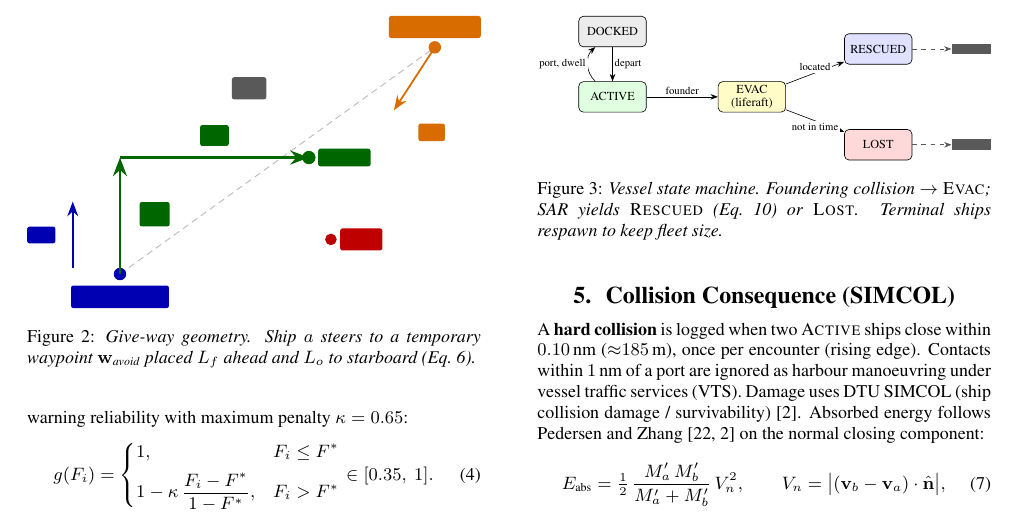
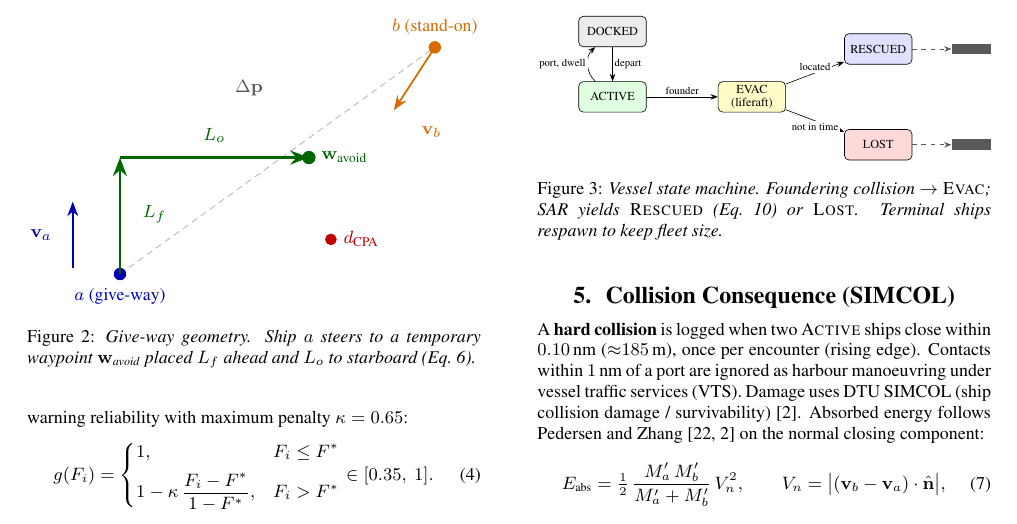
Before and after one commit to Michael-Pytel/maritime-abm, a LaTeX paper (report/report.tex): part of page 3 of 8, cut so that both start at the same text. Compiled offline with pdfLaTeX.

Commit message:
Fix invisible give-way figure labels by using TikZ text= colors.

```diff
--- a/report/report.tex
+++ b/report/report.tex
@@ -256,27 +256,27 @@ A short message log records the warning exchange; a $3$-tick cooldown prevents t
   \coordinate (Cpa) at (3.35,0.55);
 
   \draw[densely dashed, gray!55] (A) -- (B);
-  \node[lab, gray!70!black] at (2.05,2.95) {$\Delta\mathbf{p}$};
+  \node[lab, text=gray!70!black] at (2.05,2.95) {$\Delta\mathbf{p}$};
 
   \filldraw[blue!70!black] (A) circle (2.6pt);
-  \node[lab, blue!70!black, below=5pt] at (A) {$a$ (give-way)};
+  \node[lab, text=blue!70!black, below=5pt] at (A) {$a$ (give-way)};
   \draw[->, blue!70!black, thick] (-0.75,0.1) -- (-0.75,1.15);
-  \node[lab, blue!70!black] at (-1.25,0.62) {$\mathbf{v}_a$};
+  \node[lab, text=blue!70!black] at (-1.25,0.62) {$\mathbf{v}_a$};
 
   \filldraw[orange!85!black] (B) circle (2.6pt);
-  \node[lab, orange!85!black, above=4pt] at (B) {$b$ (stand-on)};
+  \node[lab, text=orange!85!black, above=4pt] at (B) {$b$ (stand-on)};
   \draw[->, orange!85!black, thick] (B) -- ++(-0.65,-1.0);
-  \node[lab, orange!85!black] at ($(B)+(-0.05,-1.35)$) {$\mathbf{v}_b$};
+  \node[lab, text=orange!85!black] at ($(B)+(-0.05,-1.35)$) {$\mathbf{v}_b$};
 
   \draw[->, green!40!black, very thick] (A) -- (Fwd);
-  \node[lab, green!40!black] at (0.55,0.95) {$L_f$};
+  \node[lab, text=green!40!black] at (0.55,0.95) {$L_f$};
   \draw[->, green!40!black, very thick] (Fwd) -- (W);
-  \node[lab, green!40!black] at (1.5,2.2) {$L_o$};
+  \node[lab, text=green!40!black] at (1.5,2.2) {$L_o$};
   \filldraw[green!40!black] (W) circle (2.8pt);
-  \node[lab, green!40!black, right=4pt] at (W) {$\mathbf{w}_{\text{avoid}}$};
+  \node[lab, text=green!40!black, right=4pt] at (W) {$\mathbf{w}_{\text{avoid}}$};
 
   \filldraw[red!75!black] (Cpa) circle (2.4pt);
-  \node[lab, red!75!black, right=4pt] at (Cpa) {$d_{\text{CPA}}$};
+  \node[lab, text=red!75!black, right=4pt] at (Cpa) {$d_{\text{CPA}}$};
 \end{tikzpicture}%
 }
 \caption{Give-way geometry. Ship $a$ steers to a temporary waypoint $\mathbf{w}_{\text{avoid}}$ placed $L_f$ ahead and $L_o$ to starboard (Eq.~\ref{eq:avoidwp}).}
```
Also changed, not shown: report/build_latex/report.pdf, report/report.pdf.
